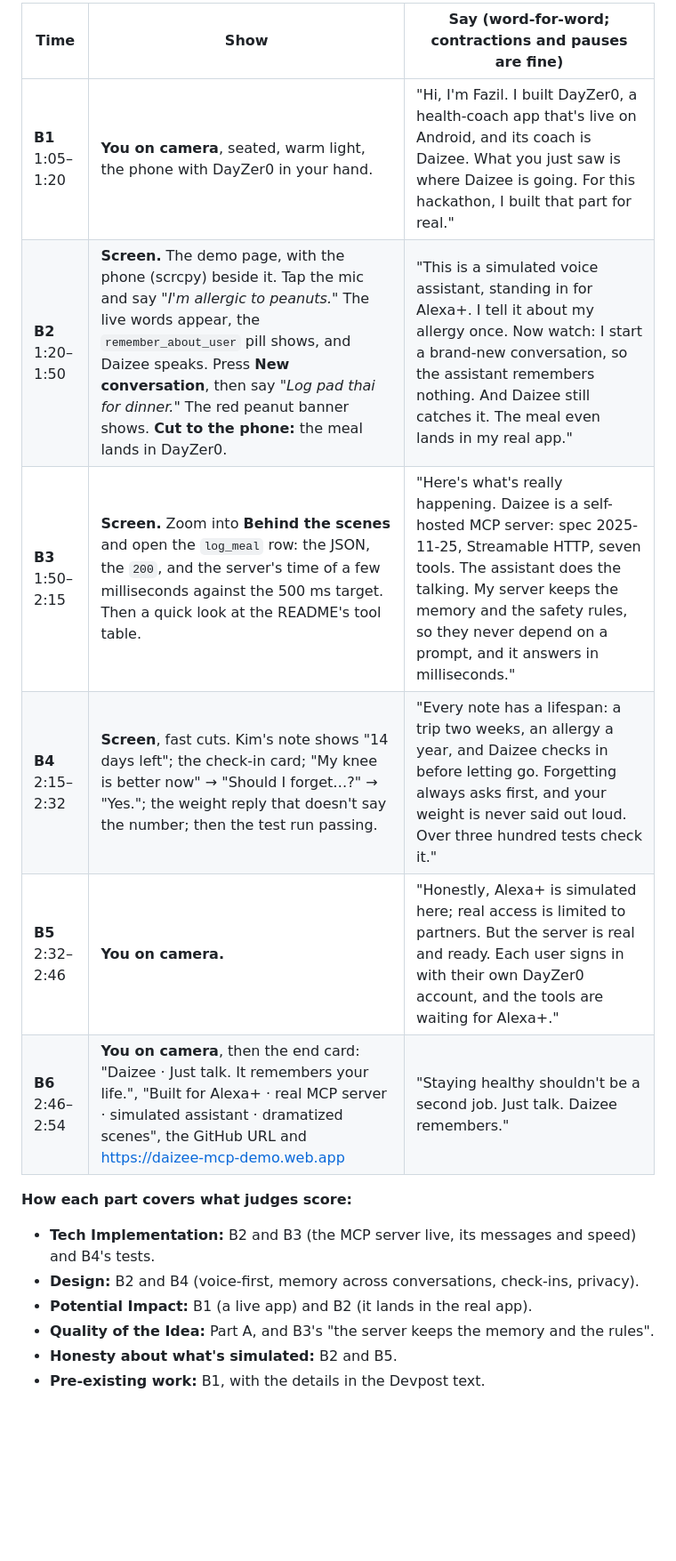
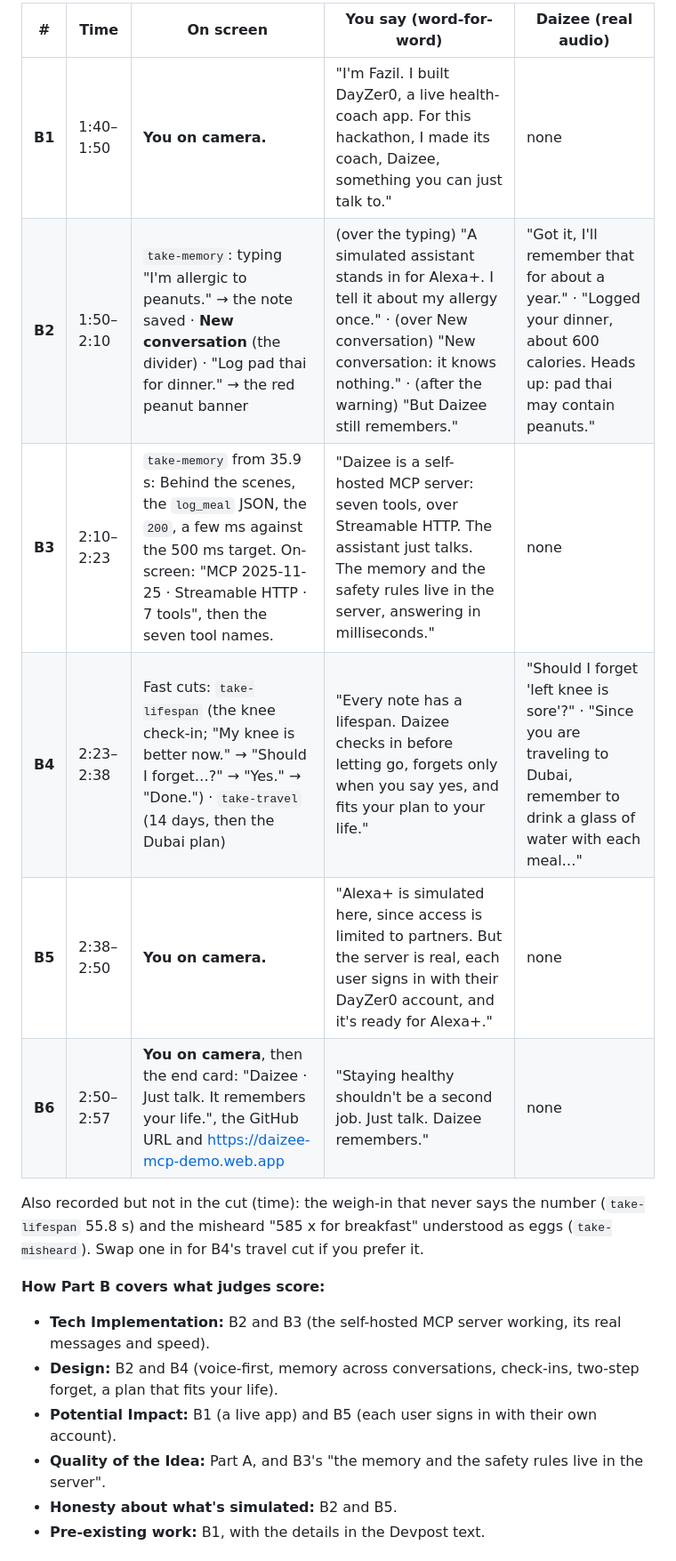
Before and after one commit to fazilnazkolambil/daizee-mcp, a Markdown page: docs/VIDEO_SCRIPT.md, the part around one of its changes. Shown at 89% size. Drawn GitHub-style; blank space fills up the shorter version.

Commit message:
docs(video): Part A done; Part B script written around the recorded product takes
Co-Authored-By: Claude Opus 5.5 <noreply@anthropic.com>

```diff
--- a/docs/VIDEO_SCRIPT.md
+++ b/docs/VIDEO_SCRIPT.md
@@ -76,18 +69,20 @@ Shoot it as **you on camera** for the human moments, and your **screen** (with y
 
-| Time | Show | Say (word-for-word; contractions and pauses are fine) |
-|---|---|---|
-| **B1** 1:05–1:20 | **You on camera**, seated, warm light, the phone with DayZer0 in your hand. | "Hi, I'm Fazil. I built DayZer0, a health-coach app that's live on Android, and its coach is Daizee. What you just saw is where Daizee is going. For this hackathon, I built that part for real." |
-| **B2** 1:20–1:50 | **Screen.** The demo page, with the phone (scrcpy) beside it. Tap the mic and say *"I'm allergic to peanuts."* The live words appear, the `remember_about_user` pill shows, and Daizee speaks. Press **New conversation**, then say *"Log pad thai for dinner."* The red peanut banner shows. **Cut to the phone:** the meal lands in DayZer0. | "This is a simulated voice assistant, standing in for Alexa+. I tell it about my allergy once. Now watch: I start a brand-new conversation, so the assistant remembers nothing. And Daizee still catches it. The meal even lands in my real app." |
-| **B3** 1:50–2:15 | **Screen.** Zoom into **Behind the scenes** and open the `log_meal` row: the JSON, the `200`, and the server's time of a few milliseconds against the 500 ms target. Then a quick look at the README's tool table. | "Here's what's really happening. Daizee is a self-hosted MCP server: spec 2025-11-25, Streamable HTTP, seven tools. The assistant does the talking. My server keeps the memory and the safety rules, so they never depend on a prompt, and it answers in milliseconds." |
-| **B4** 2:15–2:32 | **Screen**, fast cuts. Kim's note shows "14 days left"; the check-in card; "My knee is better now" → "Should I forget…?" → "Yes."; the weight reply that doesn't say the number; then the test run passing. | "Every note has a lifespan: a trip two weeks, an allergy a year, and Daizee checks in before letting go. Forgetting always asks first, and your weight is never said out loud. Over three hundred tests check it." |
-| **B5** 2:32–2:46 | **You on camera.** | "Honestly, Alexa+ is simulated here; real access is limited to partners. But the server is real and ready. Each user signs in with their own DayZer0 account, and the tools are waiting for Alexa+." |
-| **B6** 2:46–2:54 | **You on camera**, then the end card: "Daizee · Just talk. It remembers your life.", "Built for Alexa+ · real MCP server · simulated assistant · dramatized scenes", the GitHub URL and https://daizee-mcp-demo.web.app | "Staying healthy shouldn't be a second job. Just talk. Daizee remembers." |
+| # | Time | On screen | You say (word-for-word) | Daizee (real audio) |
+|---|---|---|---|---|
+| **B1** | 1:40–1:50 | **You on camera.** | "I'm Fazil. I built DayZer0, a live health-coach app. For this hackathon, I made its coach, Daizee, something you can just talk to." | none |
+| **B2** | 1:50–2:10 | `take-memory`: typing "I'm allergic to peanuts." → the note saved · **New conversation** (the divider) · "Log pad thai for dinner." → the red peanut banner | (over the typing) "A simulated assistant stands in for Alexa+. I tell it about my allergy once." · (over New conversation) "New conversation: it knows nothing." · (after the warning) "But Daizee still remembers." | "Got it, I'll remember that for about a year." · "Logged your dinner, about 600 calories. Heads up: pad thai may contain peanuts." |
+| **B3** | 2:10–2:23 | `take-memory` from 35.9 s: Behind the scenes, the `log_meal` JSON, the `200`, a few ms against the 500 ms target. On-screen: "MCP 2025-11-25 · Streamable HTTP · 7 tools", then the seven tool names. | "Daizee is a self-hosted MCP server: seven tools, over Streamable HTTP. The assistant just talks. The memory and the safety rules live in the server, answering in milliseconds." | none |
+| **B4** | 2:23–2:38 | Fast cuts: `take-lifespan` (the knee check-in; "My knee is better now." → "Should I forget…?" → "Yes." → "Done.") · `take-travel` (14 days, then the Dubai plan) | "Every note has a lifespan. Daizee checks in before letting go, forgets only when you say yes, and fits your plan to your life." | "Should I forget 'left knee is sore'?" · "Since you are traveling to Dubai, remember to drink a glass of water with each meal…" |
+| **B5** | 2:38–2:50 | **You on camera.** | "Alexa+ is simulated here, since access is limited to partners. But the server is real, each user signs in with their DayZer0 account, and it's ready for Alexa+." | none |
+| **B6** | 2:50–2:57 | **You on camera**, then the end card: "Daizee · Just talk. It remembers your life.", the GitHub URL and https://daizee-mcp-demo.web.app | "Staying healthy shouldn't be a second job. Just talk. Daizee remembers." | none |
 
-**How each part covers what judges score:**
-- **Tech Implementation:** B2 and B3 (the MCP server live, its messages and speed) and B4's tests.
-- **Design:** B2 and B4 (voice-first, memory across conversations, check-ins, privacy).
-- **Potential Impact:** B1 (a live app) and B2 (it lands in the real app).
-- **Quality of the Idea:** Part A, and B3's "the server keeps the memory and the rules".
+Also recorded but not in the cut (time): the weigh-in that never says the number (`take-lifespan` 55.8 s) and the misheard "585 x for breakfast" understood as eggs (`take-misheard`). Swap one in for B4's travel cut if you prefer it.
+
+**How Part B covers what judges score:**
+- **Tech Implementation:** B2 and B3 (the self-hosted MCP server working, its real messages and speed).
+- **Design:** B2 and B4 (voice-first, memory across conversations, check-ins, two-step forget, a plan that fits your life).
+- **Potential Impact:** B1 (a live app) and B5 (each user signs in with their own account).
+- **Quality of the Idea:** Part A, and B3's "the memory and the safety rules live in the server".
 - **Honesty about what's simulated:** B2 and B5.
 - **Pre-existing work:** B1, with the details in the Devpost text.
 
```
Also changed, not shown: other parts of docs/VIDEO_SCRIPT.md (+5 -12 lines).
